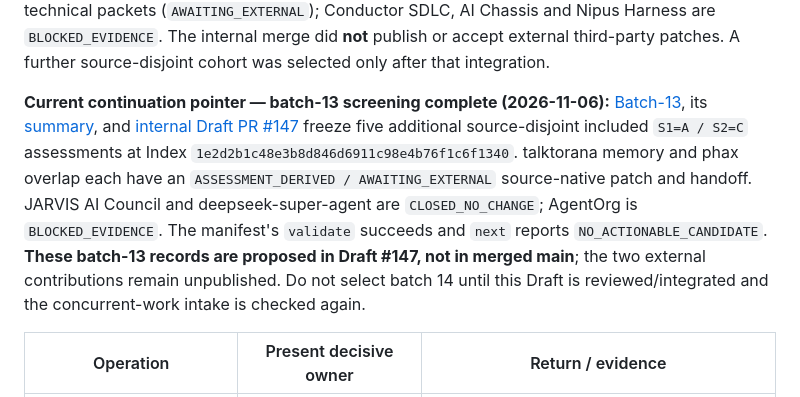
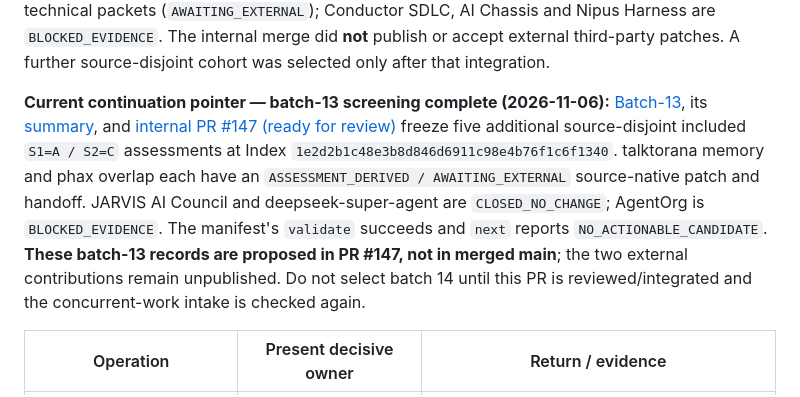
Before and after one commit to opensiro/upstream, a Markdown page: docs/ASSESSMENT_CANDIDATE_BATCHES.md, the part around the change. GitHub-like rendering.

Commit message:
docs(batch13): identify PR as ready for review

```diff
--- a/docs/ASSESSMENT_CANDIDATE_BATCHES.md
+++ b/docs/ASSESSMENT_CANDIDATE_BATCHES.md
@@ -97,7 +97,7 @@ The completed [Kram source-only technical packet](../pilots/kram-s2/CONTRIBUTION
 
 **Batch-12 accepted internal continuation (2026-11-06):** [Batch-12](../data/assessment-candidate-batches/2026-11-06-12.json), [summary](../data/assessment-candidate-batches/2026-11-06-12-SUMMARY.md), and [merged internal PR #141](https://github.com/opensiro/upstream/pull/141) freeze five nonduplicate included `S1=A / S2=C` records at Index `5e0707331a61345df50a2d3cfec543d448fde963`. CrewDeck and Dark Factory have source-tested native technical packets (`AWAITING_EXTERNAL`); Conductor SDLC, AI Chassis and Nipus Harness are `BLOCKED_EVIDENCE`. The internal merge did **not** publish or accept external third-party patches. A further source-disjoint cohort was selected only after that integration.
 
-**Current continuation pointer — batch-13 screening complete (2026-11-06):** [Batch-13](../data/assessment-candidate-batches/2026-11-06-13.json), its [summary](../data/assessment-candidate-batches/2026-11-06-13-SUMMARY.md), and [internal Draft PR #147](https://github.com/opensiro/upstream/pull/147) freeze five additional source-disjoint included `S1=A / S2=C` assessments at Index `1e2d2b1c48e3b8d846d6911c98e4b76f1c6f1340`. talktorana memory and phax overlap each have an `ASSESSMENT_DERIVED / AWAITING_EXTERNAL` source-native patch and handoff. JARVIS AI Council and deepseek-super-agent are `CLOSED_NO_CHANGE`; AgentOrg is `BLOCKED_EVIDENCE`. The manifest's `validate` succeeds and `next` reports `NO_ACTIONABLE_CANDIDATE`. **These batch-13 records are proposed in Draft #147, not in merged main**; the two external contributions remain unpublished. Do not select batch 14 until this Draft is reviewed/integrated and the concurrent-work intake is checked again.
+**Current continuation pointer — batch-13 screening complete (2026-11-06):** [Batch-13](../data/assessment-candidate-batches/2026-11-06-13.json), its [summary](../data/assessment-candidate-batches/2026-11-06-13-SUMMARY.md), and [internal PR #147 (ready for review)](https://github.com/opensiro/upstream/pull/147) freeze five additional source-disjoint included `S1=A / S2=C` assessments at Index `1e2d2b1c48e3b8d846d6911c98e4b76f1c6f1340`. talktorana memory and phax overlap each have an `ASSESSMENT_DERIVED / AWAITING_EXTERNAL` source-native patch and handoff. JARVIS AI Council and deepseek-super-agent are `CLOSED_NO_CHANGE`; AgentOrg is `BLOCKED_EVIDENCE`. The manifest's `validate` succeeds and `next` reports `NO_ACTIONABLE_CANDIDATE`. **These batch-13 records are proposed in PR #147, not in merged main**; the two external contributions remain unpublished. Do not select batch 14 until this PR is reviewed/integrated and the concurrent-work intake is checked again.
 
 
 | Operation | Present decisive owner | Return / evidence |
```
